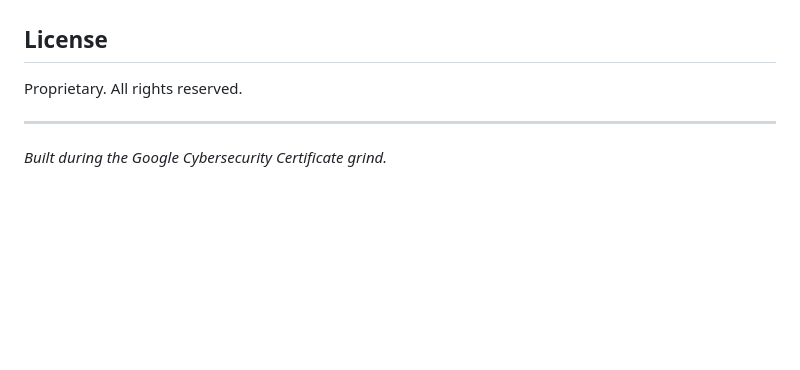
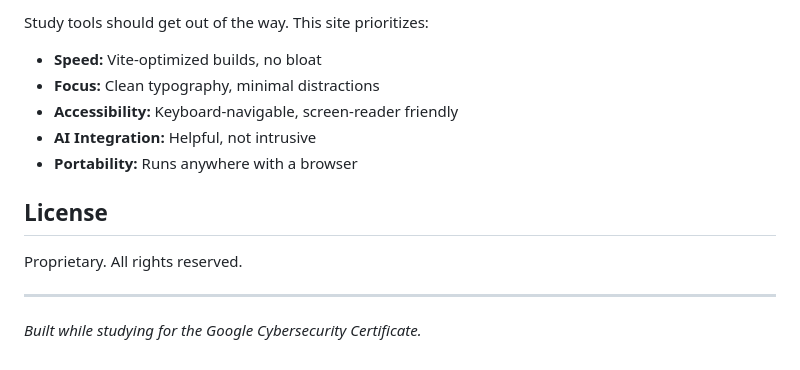
Before and after one commit to aiagentmackenzie-lang/cyberrevision, a Markdown page: README.md, the part around one of its changes. Drawn GitHub-style; blank space fills up the shorter version.

```diff
--- a/README.md
+++ b/README.md
@@ -56,3 +137,10 @@ Spotted a mistake? Want to improve something? PRs are welcome.
+Study tools should get out of the way. This site prioritizes:
+
+- **Speed:** Vite-optimized builds, no bloat
+- **Focus:** Clean typography, minimal distractions
+- **Accessibility:** Keyboard-navigable, screen-reader friendly
+- **AI Integration:** Helpful, not intrusive
+- **Portability:** Runs anywhere with a browser
 
 ## License
 
@@ -60,4 +148,4 @@ Proprietary. All rights reserved.
 
 ---
 
-*Built during the Google Cybersecurity Certificate grind.*
+*Built while studying for the Google Cybersecurity Certificate.*
```
Also changed, not shown: other parts of README.md (+108 -27 lines).
